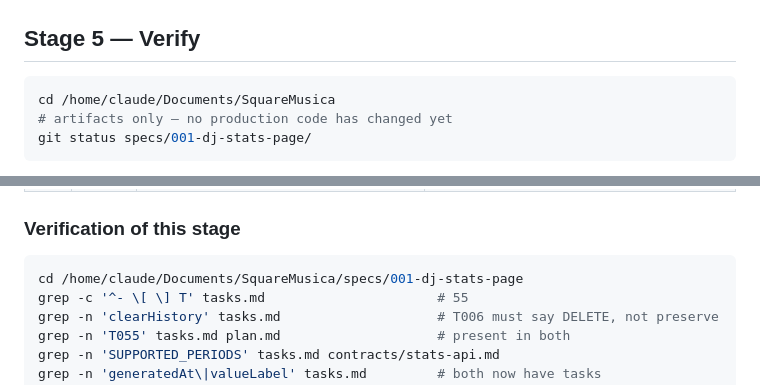
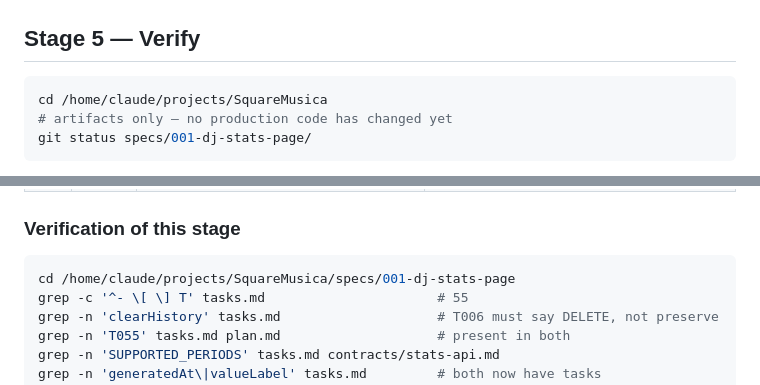
Before and after one commit to KasperHonore/SquareMusica, a Markdown page: specs/001-dj-stats-page/remediation.md, 2 parts joined by grey strips. GitHub-like rendering.

Commit message:
Update project paths in the DJ stats remediation notes
Co-Authored-By: Claude Opus 5.5 (1M context) <noreply@anthropic.com>

````diff
--- a/specs/001-dj-stats-page/remediation.md
+++ b/specs/001-dj-stats-page/remediation.md
@@ -401,7 +401,7 @@ sequential T001–T054.
 ## Stage 5 — Verify
 
 ```bash
-cd /home/claude/Documents/SquareMusica
+cd /home/claude/projects/SquareMusica
 # artifacts only — no production code has changed yet
 git status specs/001-dj-stats-page/
 ```
@@ -604,7 +604,7 @@ so no citation sweep was needed this time.
 ### Verification of this stage
 
 ```bash
-cd /home/claude/Documents/SquareMusica/specs/001-dj-stats-page
+cd /home/claude/projects/SquareMusica/specs/001-dj-stats-page
 grep -c '^- \[ \] T' tasks.md                      # 55
 grep -n 'clearHistory' tasks.md                    # T006 must say DELETE, not preserve
 grep -n 'T055' tasks.md plan.md                    # present in both
````
